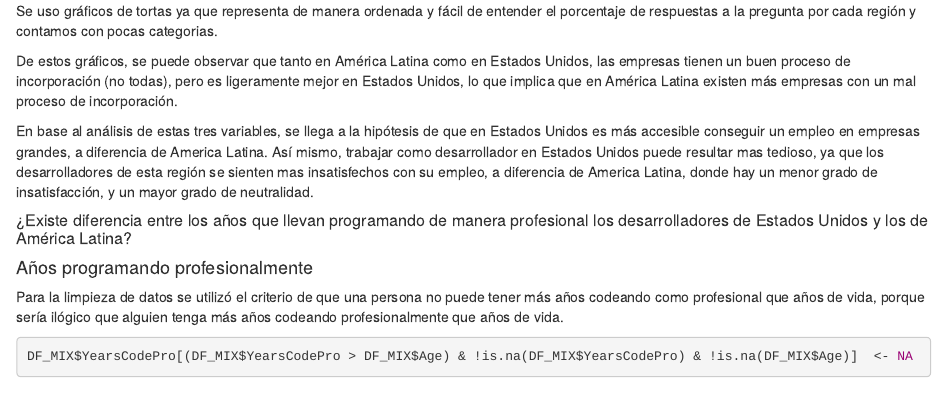
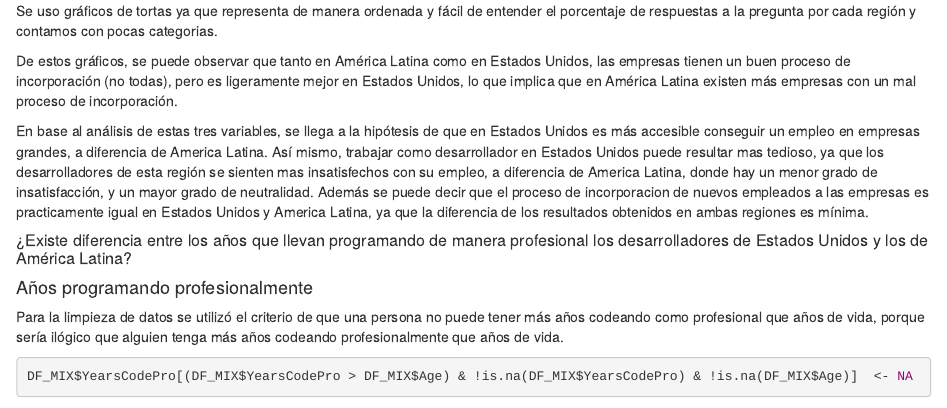
Before and after one commit to lender512/Proyecto_EyP, an R Markdown document (P1/P1.Rmd): the page in a window 1100 px wide, from 17250 px down. Rendered offline with R 4.5, knitr and Pandoc, with nearby package versions; some code elsewhere in the file could not run offline.

Commit message:
Update P1.Rmd

```diff
--- a/P1/P1.Rmd
+++ b/P1/P1.Rmd
@@ -511,7 +511,7 @@ Se uso gráficos de tortas ya que representa de manera ordenada y fácil de ente
 
 De estos gráficos, se puede observar que tanto en América Latina como en Estados Unidos, las empresas tienen un buen proceso de incorporación (no todas), pero es ligeramente mejor en Estados Unidos, lo que implica que en América Latina existen más empresas con un mal proceso de incorporación.
 
-En base al análisis de estas tres variables, se llega a la hipótesis de que en Estados Unidos es más accesible conseguir un empleo en empresas grandes, a diferencia de America Latina. Así mismo, trabajar como desarrollador en Estados Unidos puede resultar mas tedioso, ya que los desarrolladores de esta región se sienten mas insatisfechos con su empleo, a diferencia de America Latina, donde hay un menor grado de insatisfacción, y un mayor grado de neutralidad.
+En base al análisis de estas tres variables, se llega a la hipótesis de que en Estados Unidos es más accesible conseguir un empleo en empresas grandes, a diferencia de America Latina. Así mismo, trabajar como desarrollador en Estados Unidos puede resultar mas tedioso, ya que los desarrolladores de esta región se sienten mas insatisfechos con su empleo, a diferencia de America Latina, donde hay un menor grado de insatisfacción, y un mayor grado de neutralidad. Además se puede decir que el proceso de incorporacion de nuevos empleados a las empresas es practicamente igual en Estados Unidos y America Latina, ya que la diferencia de los resultados obtenidos en ambas regiones es mínima.
 
 ##### ¿Existe diferencia entre los años que llevan programando de manera profesional los desarrolladores de Estados Unidos y los de América Latina?
 
```
